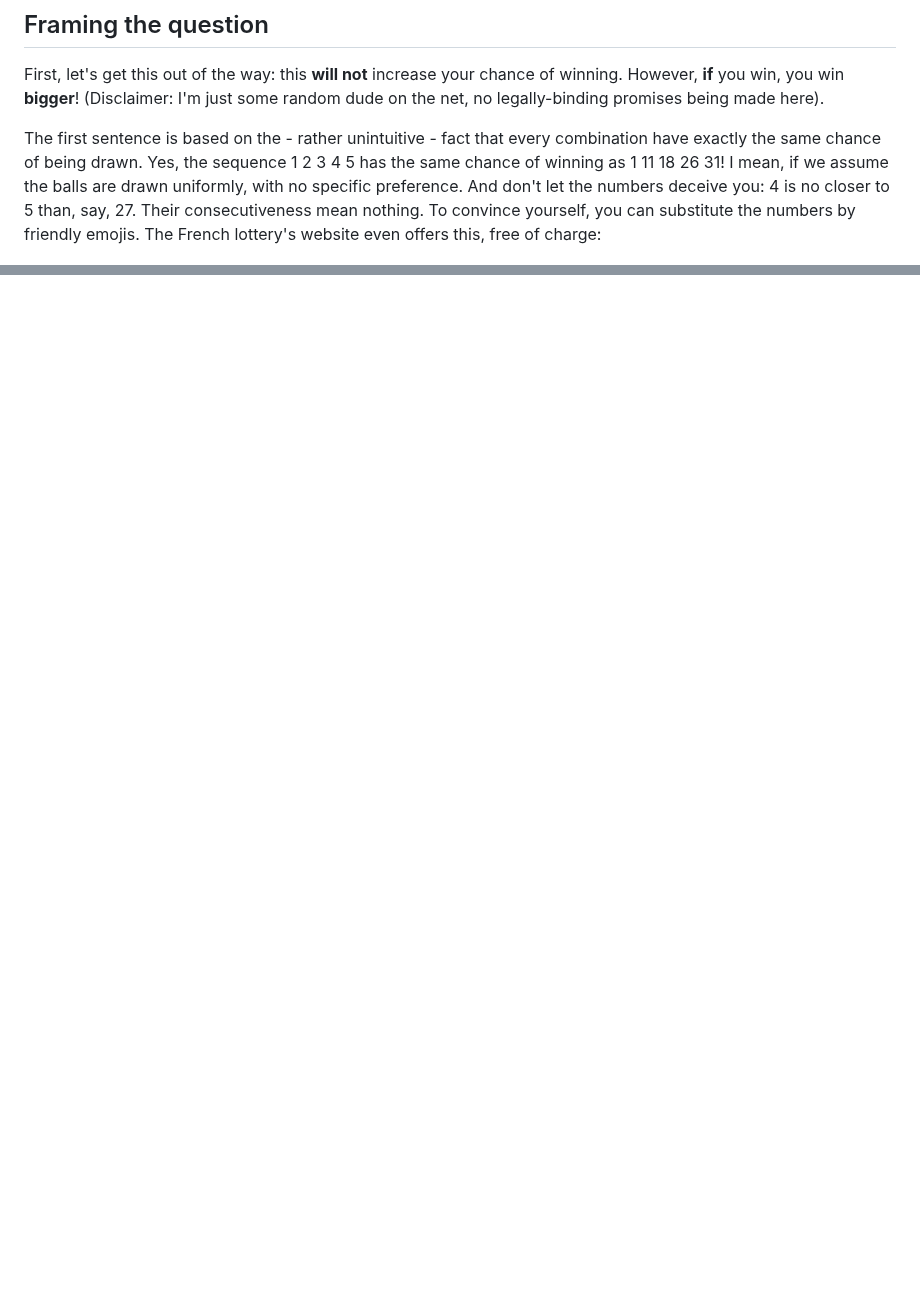
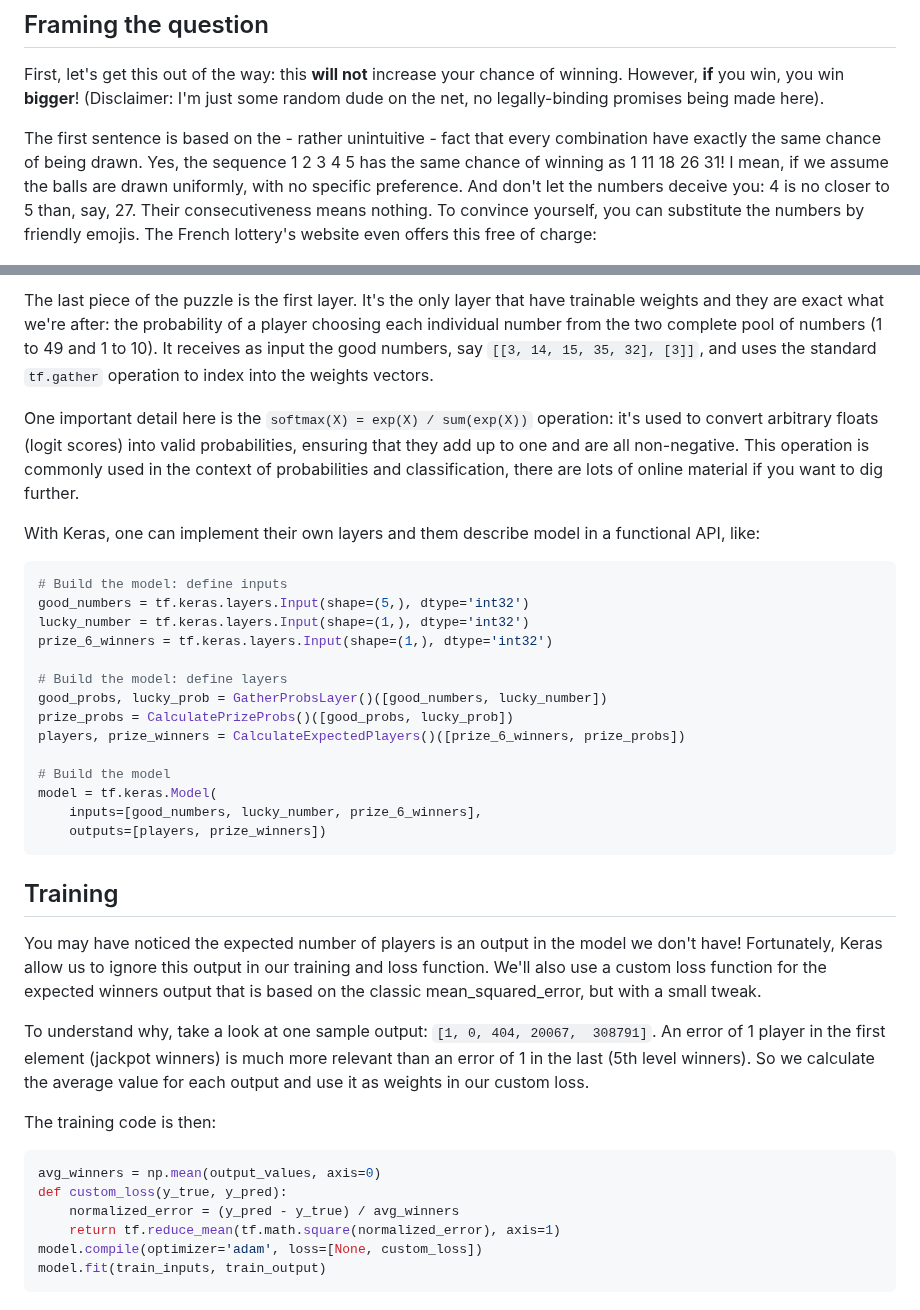
Before and after one commit to sitegui/cent-patates, a Markdown page: README.md, 2 parts joined by grey strips. Rendered like a GitHub page; blank space fills up the shorter version.

````diff
--- a/README.md
+++ b/README.md
@@ -17,7 +17,7 @@
 
 First, let's get this out of the way: this **will not** increase your chance of winning. However, **if** you win, you win **bigger**! (Disclaimer: I'm just some random dude on the net, no legally-binding promises being made here).
 
-The first sentence is based on the - rather unintuitive - fact that every combination have exactly the same chance of being drawn. Yes, the sequence 1 2 3 4 5 has the same chance of winning as 1 11 18 26 31! I mean, if we assume the balls are drawn uniformly, with no specific preference. And don't let the numbers deceive you: 4 is no closer to 5 than, say, 27. Their consecutiveness mean nothing. To convince yourself, you can substitute the numbers by friendly emojis. The French lottery's website even offers this, free of charge:
+The first sentence is based on the - rather unintuitive - fact that every combination have exactly the same chance of being drawn. Yes, the sequence 1 2 3 4 5 has the same chance of winning as 1 11 18 26 31! I mean, if we assume the balls are drawn uniformly, with no specific preference. And don't let the numbers deceive you: 4 is no closer to 5 than, say, 27. Their consecutiveness means nothing. To convince yourself, you can substitute the numbers by friendly emojis. The French lottery's website even offers this free of charge:
 
 ![French lottery with numbers replaced by emojis](emojis.png)
 
@@ -69,0 +99,40 @@ The columns from `ball_1` to `ball_5` represent the 5 "normal" numbers. `wins_5_
+The last piece of the puzzle is the first layer. It's the only layer that have trainable weights and they are exact what we're after: the probability of a player choosing each individual number from the two complete pool of numbers (1 to 49 and 1 to 10). It receives as input the good numbers, say `[[3, 14, 15, 35, 32], [3]]`, and uses the standard `tf.gather` operation to index into the weights vectors.
+
+One important detail here is the `softmax(X) = exp(X) / sum(exp(X))` operation: it's used to convert arbitrary floats (logit scores) into valid probabilities, ensuring that they add up to one and are all non-negative. This operation is commonly used in the context of probabilities and classification, there are lots of online material if you want to dig further.
+
+With Keras, one can implement their own layers and them describe model in a functional API, like:
+
+```python
+# Build the model: define inputs
+good_numbers = tf.keras.layers.Input(shape=(5,), dtype='int32')
+lucky_number = tf.keras.layers.Input(shape=(1,), dtype='int32')
+prize_6_winners = tf.keras.layers.Input(shape=(1,), dtype='int32')
+
+# Build the model: define layers
+good_probs, lucky_prob = GatherProbsLayer()([good_numbers, lucky_number])
+prize_probs = CalculatePrizeProbs()([good_probs, lucky_prob])
+players, prize_winners = CalculateExpectedPlayers()([prize_6_winners, prize_probs])
+
+# Build the model
+model = tf.keras.Model(
+	inputs=[good_numbers, lucky_number, prize_6_winners],
+	outputs=[players, prize_winners])
+```
+
+## Training
+
+You may have noticed the expected number of players is an output in the model we don't have! Fortunately, Keras allow us to ignore this output in our training and loss function. We'll also use a custom loss function for the expected winners output that is based on the classic mean_squared_error, but with a small tweak.
+
+To understand why, take a look at one sample output: `[1, 0, 404, 20067,  308791]`. An error of 1 player in the first element (jackpot winners) is much more relevant than an error of 1 in the last (5th level winners). So we calculate the average value for each output and use it as weights in our custom loss.
+
+The training code is then:
+
+```python
+avg_winners = np.mean(output_values, axis=0)
+def custom_loss(y_true, y_pred):
+    normalized_error = (y_pred - y_true) / avg_winners
+    return tf.reduce_mean(tf.math.square(normalized_error), axis=1)
+model.compile(optimizer='adam', loss=[None, custom_loss])
+model.fit(train_inputs, train_output)
+```
+
````
Also changed, not shown: other parts of README.md (+44 -8 lines), model.png (added), results/lucky_grid.png (added), results/normal_grid.png (added).
